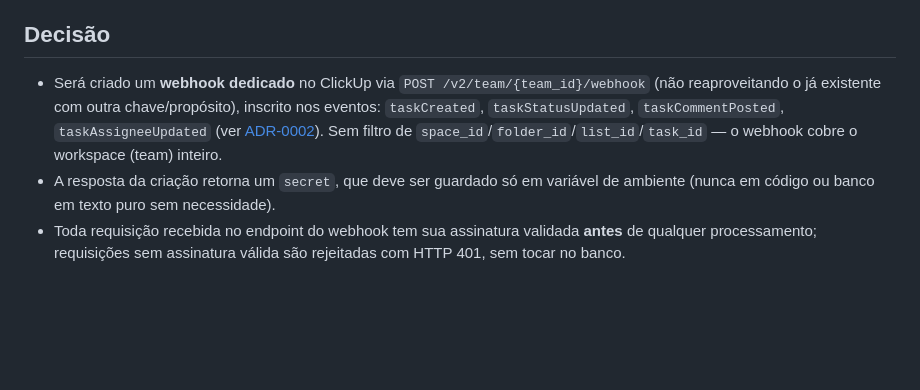
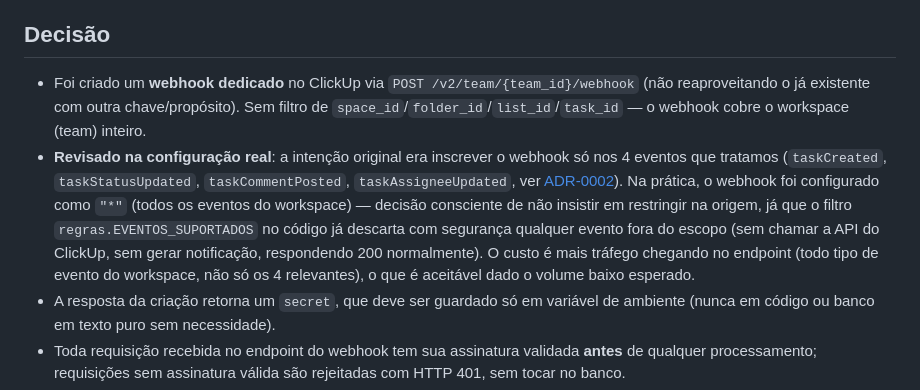
Before and after one commit to halleflima/clickup-notify, a Markdown page: docs/adr/0006-seguranca-do-webhook-e-idempotencia.md, the part around the change. GitHub-like rendering; blank space fills up the shorter version.

Commit message:
docs: atualiza ADR-0006 - webhook configurado como * na pratica
Decisao consciente do usuario: manter o webhook inscrito em todos os
eventos (em vez de insistir em restringir via PUT na API do ClickUp),
ja que o filtro EVENTOS_SUPORTADOS no codigo (PR anterior) ja cobre a
seguranca disso.

Co-Authored-By: Claude Sonnet 5 <noreply@anthropic.com>

```diff
--- a/docs/adr/0006-seguranca-do-webhook-e-idempotencia.md
+++ b/docs/adr/0006-seguranca-do-webhook-e-idempotencia.md
@@ -7,7 +7,8 @@ Aceito
 O serviço expõe um endpoint público (via container Docker no servidor da empresa) para receber eventos via webhook do ClickUp. Já existe um webhook configurado no workspace, mas com outro propósito/chave — será criado um webhook dedicado para esta solução. Como qualquer endpoint público, ele está sujeito a requisições forjadas. Além disso, o próprio ClickUp pode reentregar (retry) um evento já enviado se o serviço não responder a tempo, o que pode gerar notificação duplicada se não tratado.
 
 ## Decisão
-- Será criado um **webhook dedicado** no ClickUp via `POST /v2/team/{team_id}/webhook` (não reaproveitando o já existente com outra chave/propósito), inscrito nos eventos: `taskCreated`, `taskStatusUpdated`, `taskCommentPosted`, `taskAssigneeUpdated` (ver [ADR-0002](0002-regras-de-notificacao-por-evento.md)). Sem filtro de `space_id`/`folder_id`/`list_id`/`task_id` — o webhook cobre o workspace (team) inteiro.
+- Foi criado um **webhook dedicado** no ClickUp via `POST /v2/team/{team_id}/webhook` (não reaproveitando o já existente com outra chave/propósito). Sem filtro de `space_id`/`folder_id`/`list_id`/`task_id` — o webhook cobre o workspace (team) inteiro.
+- **Revisado na configuração real**: a intenção original era inscrever o webhook só nos 4 eventos que tratamos (`taskCreated`, `taskStatusUpdated`, `taskCommentPosted`, `taskAssigneeUpdated`, ver [ADR-0002](0002-regras-de-notificacao-por-evento.md)). Na prática, o webhook foi configurado como `"*"` (todos os eventos do workspace) — decisão consciente de não insistir em restringir na origem, já que o filtro `regras.EVENTOS_SUPORTADOS` no código já descarta com segurança qualquer evento fora do escopo (sem chamar a API do ClickUp, sem gerar notificação, respondendo 200 normalmente). O custo é mais tráfego chegando no endpoint (todo tipo de evento do workspace, não só os 4 relevantes), o que é aceitável dado o volume baixo esperado.
 - A resposta da criação retorna um `secret`, que deve ser guardado só em variável de ambiente (nunca em código ou banco em texto puro sem necessidade).
 - Toda requisição recebida no endpoint do webhook tem sua assinatura validada **antes** de qualquer processamento; requisições sem assinatura válida são rejeitadas com HTTP 401, sem tocar no banco.
 - Cada mudança dentro de um evento carrega um ID próprio (`history_items[].id`, ver seção técnica abaixo). Antes de processar cada item, o serviço verifica se aquele ID já foi registrado em `eventos_processados` — se sim, é descartado sem gerar novo envio (idempotência).
```
